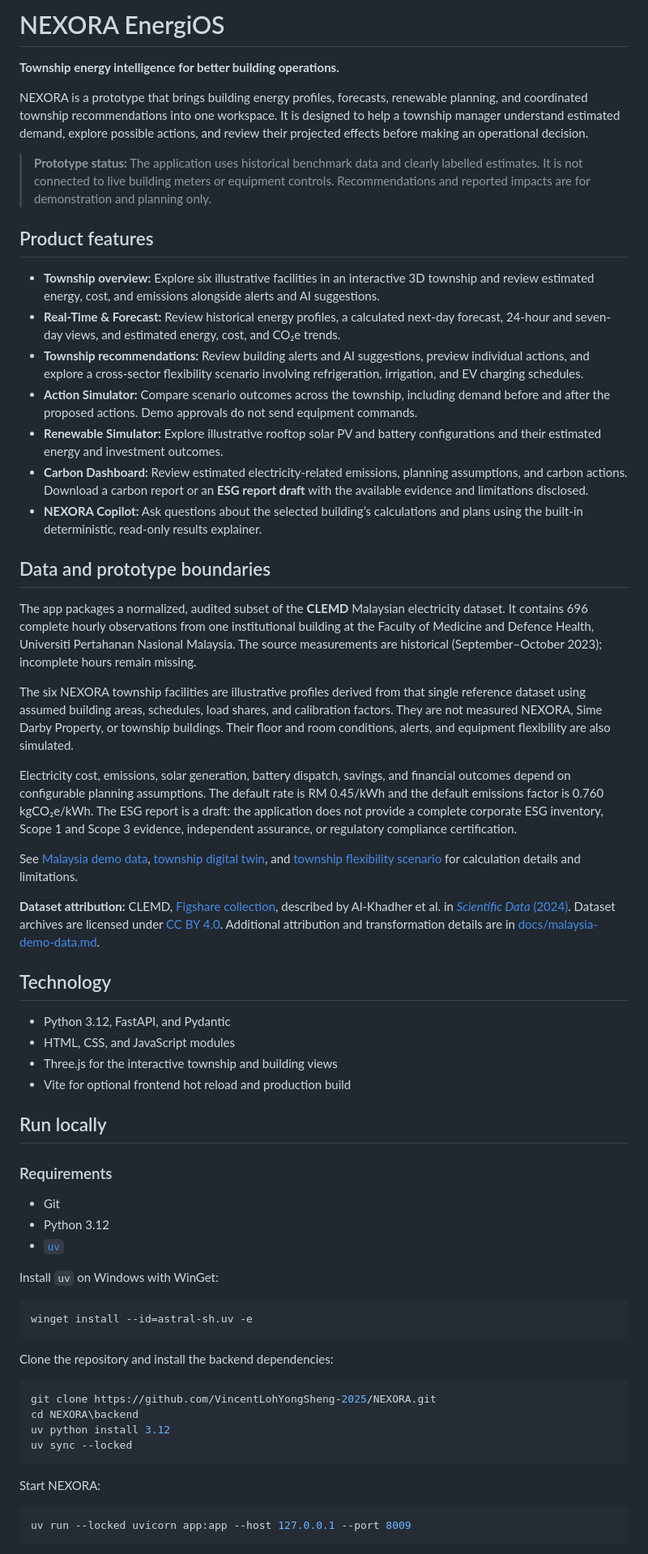
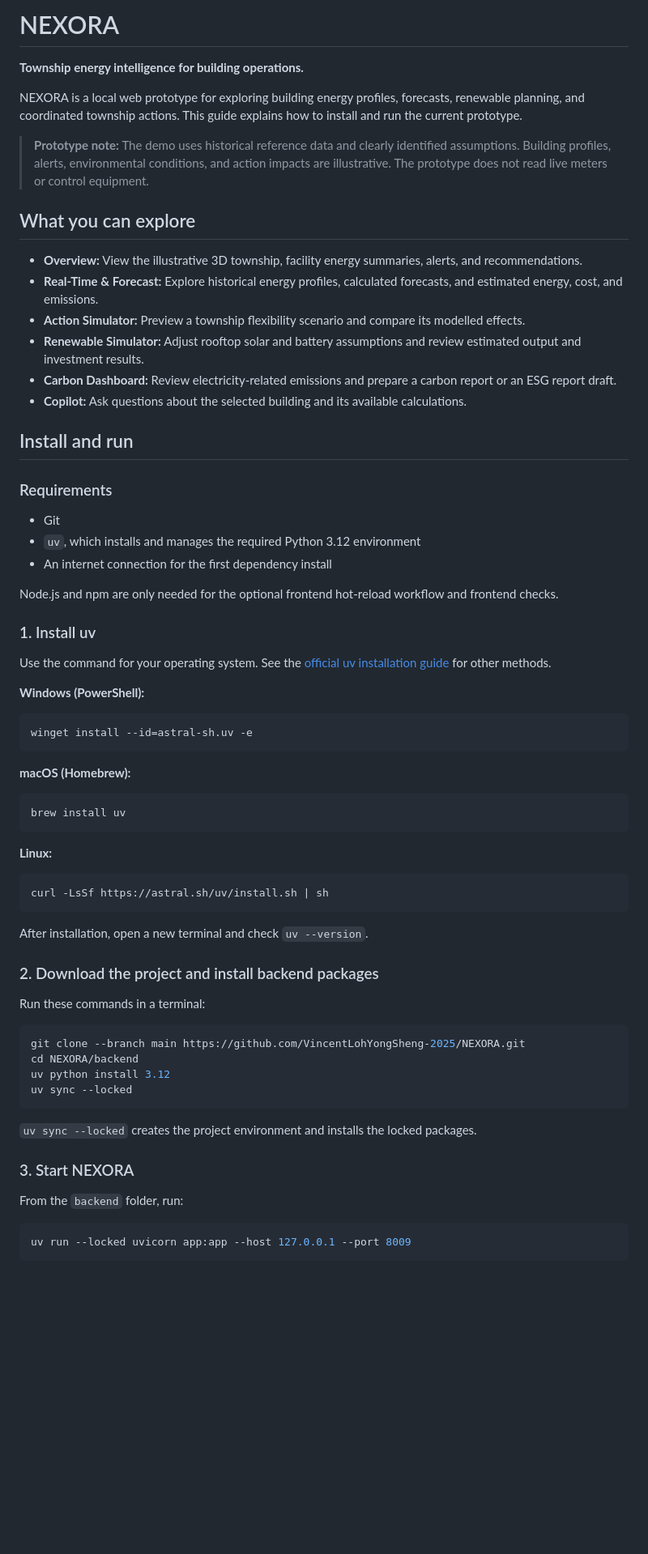
Before and after one commit to VincentLohYongSheng-2025/NEXORA, a Markdown page: README.md, the part around one of its changes. Shown at 81% size. Drawn GitHub-style; blank space fills up the shorter version.

Commit message:
docs: clarify prototype setup guide

````diff
--- a/README.md
+++ b/README.md
@@ -1,66 +1,72 @@
-# NEXORA EnergiOS
+# NEXORA
 
-**Township energy intelligence for better building operations.**
+**Township energy intelligence for building operations.**
 
-NEXORA is a prototype that brings building energy profiles, forecasts, renewable planning, and coordinated township recommendations into one workspace. It is designed to help a township manager understand estimated demand, explore possible actions, and review their projected effects before making an operational decision.
+NEXORA is a local web prototype for exploring building energy profiles, forecasts, renewable planning, and coordinated township actions. This guide explains how to install and run the current prototype.
 
-> **Prototype status:** The application uses historical benchmark data and clearly labelled estimates. It is not connected to live building meters or equipment controls. Recommendations and reported impacts are for demonstration and planning only.
+> **Prototype note:** The demo uses historical reference data and clearly identified assumptions. Building profiles, alerts, environmental conditions, and action impacts are illustrative. The prototype does not read live meters or control equipment.
 
-## Product features
+## What you can explore
 
-- **Township overview:** Explore six illustrative facilities in an interactive 3D township and review estimated energy, cost, and emissions alongside alerts and AI suggestions.
-- **Real-Time & Forecast:** Review historical energy profiles, a calculated next-day forecast, 24-hour and seven-day views, and estimated energy, cost, and CO₂e trends.
-- **Township recommendations:** Review building alerts and AI suggestions, preview individual actions, and explore a cross-sector flexibility scenario involving refrigeration, irrigation, and EV charging schedules.
-- **Action Simulator:** Compare scenario outcomes across the township, including demand before and after the proposed actions. Demo approvals do not send equipment commands.
-- **Renewable Simulator:** Explore illustrative rooftop solar PV and battery configurations and their estimated energy and investment outcomes.
-- **Carbon Dashboard:** Review estimated electricity-related emissions, planning assumptions, and carbon actions. Download a carbon report or an **ESG report draft** with the available evidence and limitations disclosed.
-- **NEXORA Copilot:** Ask questions about the selected building’s calculations and plans using the built-in deterministic, read-only results explainer.
+- **Overview:** View the illustrative 3D township, facility energy summaries, alerts, and recommendations.
+- **Real-Time & Forecast:** Explore historical energy profiles, calculated forecasts, and estimated energy, cost, and emissions.
+- **Action Simulator:** Preview a township flexibility scenario and compare its modelled effects.
+- **Renewable Simulator:** Adjust rooftop solar and battery assumptions and review estimated output and investment results.
+- **Carbon Dashboard:** Review electricity-related emissions and prepare a carbon report or an ESG report draft.
+- **Copilot:** Ask questions about the selected building and its available calculations.
 
-## Data and prototype boundaries
-
-The app packages a normalized, audited subset of the **CLEMD** Malaysian electricity dataset. It contains 696 complete hourly observations from one institutional building at the Faculty of Medicine and Defence Health, Universiti Pertahanan Nasional Malaysia. The source measurements are historical (September–October 2023); incomplete hours remain missing.
-
-The six NEXORA township facilities are illustrative profiles derived from that single reference dataset using assumed building areas, schedules, load shares, and calibration factors. They are not measured NEXORA, Sime Darby Property, or township buildings. Their floor and room conditions, alerts, and equipment flexibility are also simulated.
-
-Electricity cost, emissions, solar generation, battery dispatch, savings, and financial outcomes depend on configurable planning assumptions. The default rate is RM 0.45/kWh and the default emissions factor is 0.760 kgCO₂e/kWh. The ESG report is a draft: the application does not provide a complete corporate ESG inventory, Scope 1 and Scope 3 evidence, independent assurance, or regulatory compliance certification.
-
-See [Malaysia demo data](docs/malaysia-demo-data.md), [township digital twin](docs/township-digital-twin.md), and [township flexibility scenario](docs/township-flex-scenario.md) for calculation details and limitations.
-
-**Dataset attribution:** CLEMD, [Figshare collection](https://doi.org/10.6084/m9.figshare.c.6946581), described by Al-Khadher et al. in [*Scientific Data* (2024)](https://doi.org/10.1038/s41597-024-03433-7). Dataset archives are licensed under [CC BY 4.0](https://creativecommons.org/licenses/by/4.0/). Additional attribution and transformation details are in [docs/malaysia-demo-data.md](docs/malaysia-demo-data.md).
-
-## Technology
-
-- Python 3.12, FastAPI, and Pydantic
-- HTML, CSS, and JavaScript modules
-- Three.js for the interactive township and building views
-- Vite for optional frontend hot reload and production build
-
-## Run locally
+## Install and run
 
 ### Requirements
 
 - Git
-- Python 3.12
-- [`uv`](https://docs.astral.sh/uv/getting-started/installation/)
+- `uv`, which installs and manages the required Python 3.12 environment
+- An internet connection for the first dependency install
 
-Install `uv` on Windows with WinGet:
+Node.js and npm are only needed for the optional frontend hot-reload workflow and frontend checks.
+
+### 1. Install uv
+
+Use the command for your operating system. See the [official uv installation guide](https://docs.astral.sh/uv/getting-started/installation/) for other methods.
+
+**Windows (PowerShell):**
 
 ```powershell
 winget install --id=astral-sh.uv -e
 ```
 
-Clone the repository and install the backend dependencies:
+**macOS (Homebrew):**
 
-```powershell
-git clone https://github.com/VincentLohYongSheng-2025/NEXORA.git
-cd NEXORA\backend
+```sh
+brew install uv
+```
+
+**Linux:**
+
+```sh
+curl -LsSf https://astral.sh/uv/install.sh | sh
+```
+
+After installation, open a new terminal and check `uv --version`.
+
+### 2. Download the project and install backend packages
+
+Run these commands in a terminal:
+
+```sh
+git clone --branch main https://github.com/VincentLohYongSheng-2025/NEXORA.git
+cd NEXORA/backend
 uv python install 3.12
 uv sync --locked
 ```
 
-Start NEXORA:
+`uv sync --locked` creates the project environment and installs the locked packages.
 
-```powershell
+### 3. Start NEXORA
+
+From the `backend` folder, run:
+
+```sh
 uv run --locked uvicorn app:app --host 127.0.0.1 --port 8009
 ```
 
````
Also changed, not shown: other parts of README.md (+38 -35 lines).
